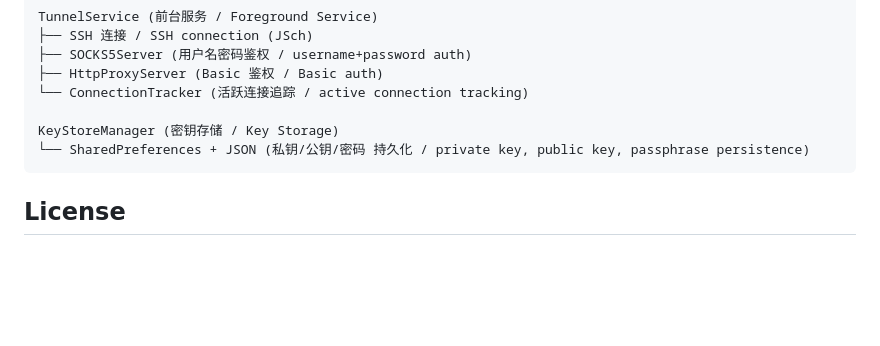
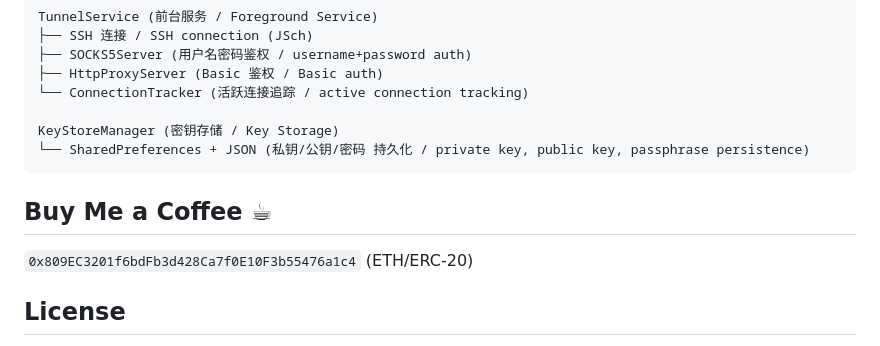
Before and after one commit to JoursBleu/red-arrow, a Markdown page: README.md, the part around the change. Rendered like a GitHub page; blank space fills up the shorter version.

Commit message:
Add donation address to README

````diff
--- a/README.md
+++ b/README.md
@@ -119,6 +119,10 @@ KeyStoreManager (密钥存储 / Key Storage)
 └── SharedPreferences + JSON (私钥/公钥/密码 持久化 / private key, public key, passphrase persistence)
 ```
 
+## Buy Me a Coffee ☕
+
+`0x809EC3201f6bdFb3d428Ca7f0E10F3b55476a1c4` (ETH/ERC-20)
+
 ## License
 
 CC BY-NC-SA 4.0 — 非商业使用，商业授权请联系作者 / Non-commercial use, contact author for commercial license
````
